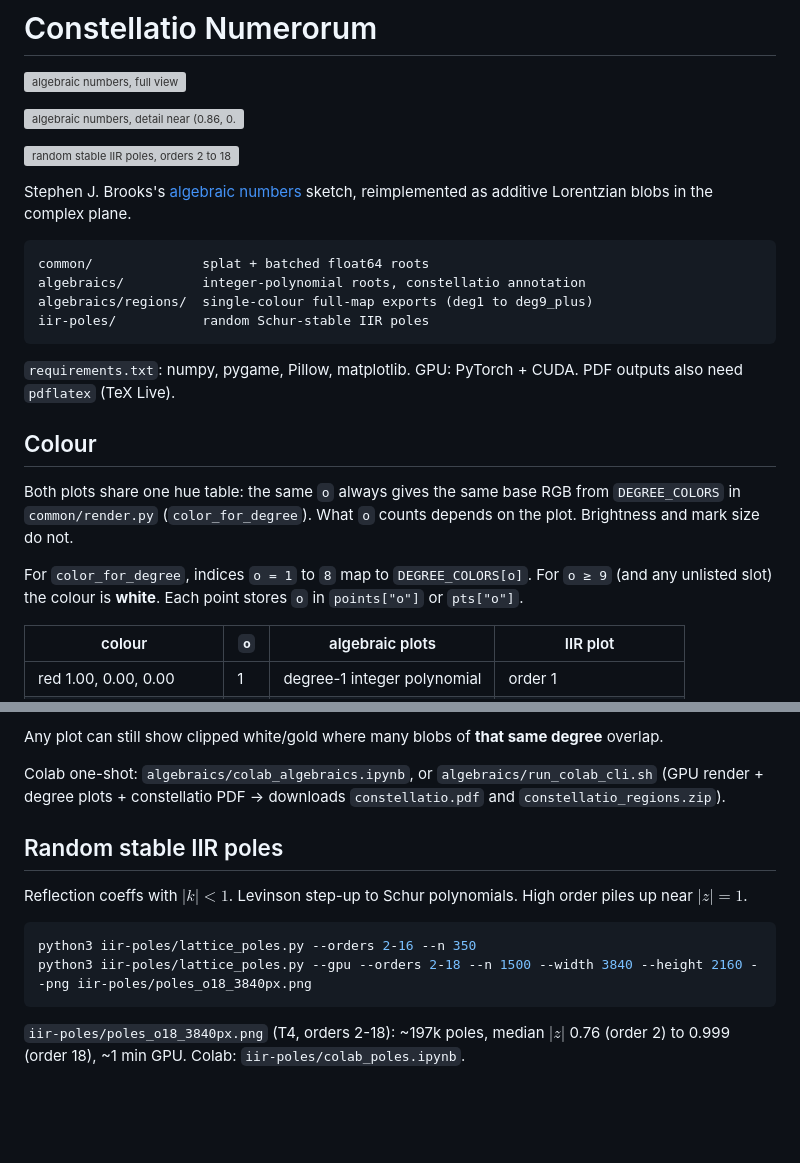
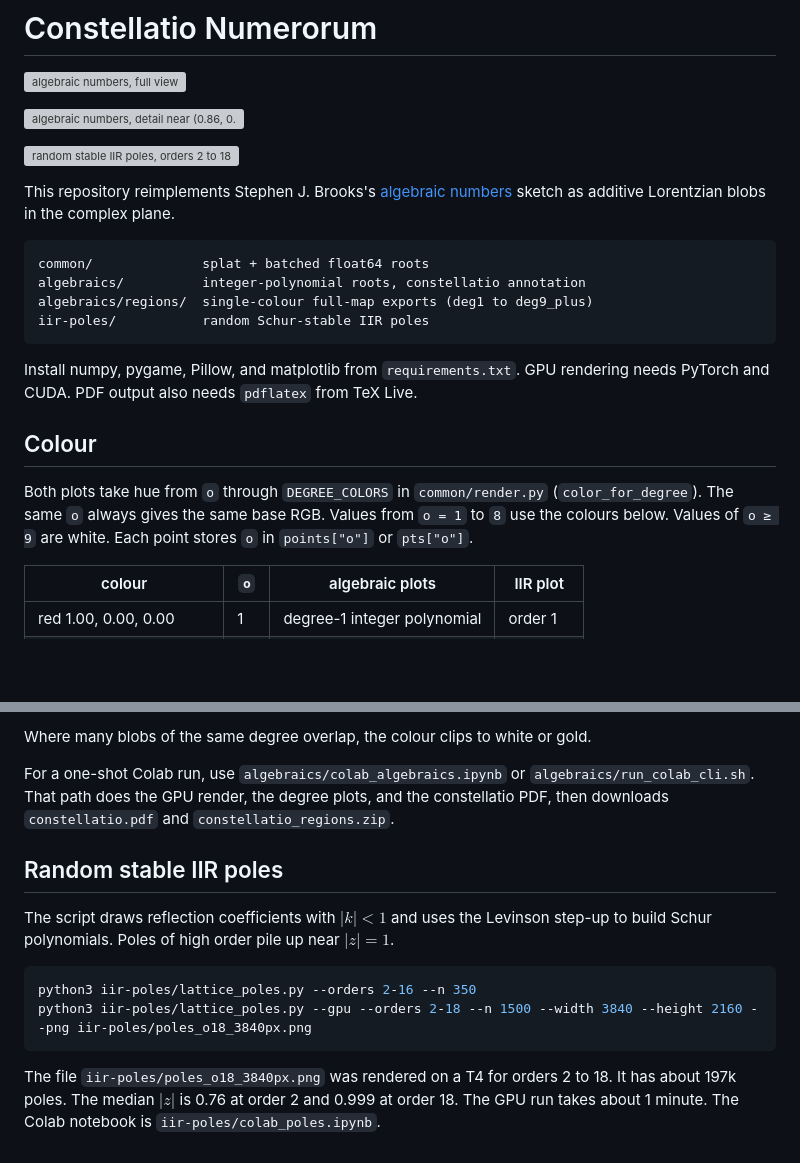
Before and after one commit to ST-48-1240162/Constellatio-Numerorum, a Markdown page: README.md, 2 parts joined by grey strips. Rendered like a GitHub page; blank space fills up the shorter version; grey boxes are pictures that could not be loaded.

````diff
--- a/README.md
+++ b/README.md
@@ -6,7 +6,7 @@
 
 ![random stable IIR poles, orders 2 to 18](iir-poles/poles_o18_3840px.png)
 
-Stephen J. Brooks's [algebraic numbers](https://en.wikipedia.org/wiki/Algebraic_number) sketch, reimplemented as additive Lorentzian blobs in the complex plane.
+This repository reimplements Stephen J. Brooks's [algebraic numbers](https://en.wikipedia.org/wiki/Algebraic_number) sketch as additive Lorentzian blobs in the complex plane.
 
 ```
 common/              splat + batched float64 roots
@@ -15,13 +15,11 @@ algebraics/regions/  single-colour full-map exports (deg1 to deg9_plus)
 iir-poles/           random Schur-stable IIR poles
 ```
 
-`requirements.txt`: numpy, pygame, Pillow, matplotlib. GPU: PyTorch + CUDA. PDF outputs also need `pdflatex` (TeX Live).
+Install numpy, pygame, Pillow, and matplotlib from `requirements.txt`. GPU rendering needs PyTorch and CUDA. PDF output also needs `pdflatex` from TeX Live.
 
 ## Colour
 
-Both plots share one hue table: the same `o` always gives the same base RGB from `DEGREE_COLORS` in `common/render.py` (`color_for_degree`). What `o` counts depends on the plot. Brightness and mark size do not.
-
-For `color_for_degree`, indices `o = 1` to `8` map to `DEGREE_COLORS[o]`. For `o ≥ 9` (and any unlisted slot) the colour is **white**. Each point stores `o` in `points["o"]` or `pts["o"]`.
+Both plots take hue from `o` through `DEGREE_COLORS` in `common/render.py` (`color_for_degree`). The same `o` always gives the same base RGB. Values from `o = 1` to `8` use the colours below. Values of `o ≥ 9` are white. Each point stores `o` in `points["o"]` or `pts["o"]`.
 
 <table>
   <thead>
@@ -236,17 +233,17 @@ algebraics/regions/deg9_plus/
   </tbody>
 </table>
 
-Any plot can still show clipped white/gold where many blobs of **that same degree** overlap.
+Where many blobs of the same degree overlap, the colour clips to white or gold.
 
-Colab one-shot: `algebraics/colab_algebraics.ipynb`, or `algebraics/run_colab_cli.sh` (GPU render + degree plots + constellatio PDF → downloads `constellatio.pdf` and `constellatio_regions.zip`).
+For a one-shot Colab run, use `algebraics/colab_algebraics.ipynb` or `algebraics/run_colab_cli.sh`. That path does the GPU render, the degree plots, and the constellatio PDF, then downloads `constellatio.pdf` and `constellatio_regions.zip`.
 
 ## Random stable IIR poles
 
-Reflection coeffs with $`|k|<1`$. Levinson step-up to Schur polynomials. High order piles up near $`|z|=1`$.
+The script draws reflection coefficients with $`|k|<1`$ and uses the Levinson step-up to build Schur polynomials. Poles of high order pile up near $`|z|=1`$.
 
 ```bash
 python3 iir-poles/lattice_poles.py --orders 2-16 --n 350
 python3 iir-poles/lattice_poles.py --gpu --orders 2-18 --n 1500 --width 3840 --height 2160 --png iir-poles/poles_o18_3840px.png
 ```
 
-`iir-poles/poles_o18_3840px.png` (T4, orders 2-18): ~197k poles, median $`|z|`$ 0.76 (order 2) to 0.999 (order 18), ~1 min GPU. Colab: `iir-poles/colab_poles.ipynb`.
+The file `iir-poles/poles_o18_3840px.png` was rendered on a T4 for orders 2 to 18. It has about 197k poles. The median $`|z|`$ is 0.76 at order 2 and 0.999 at order 18. The GPU run takes about 1 minute. The Colab notebook is `iir-poles/colab_poles.ipynb`.
````
Also changed, not shown: other parts of README.md (+25 -26 lines).
